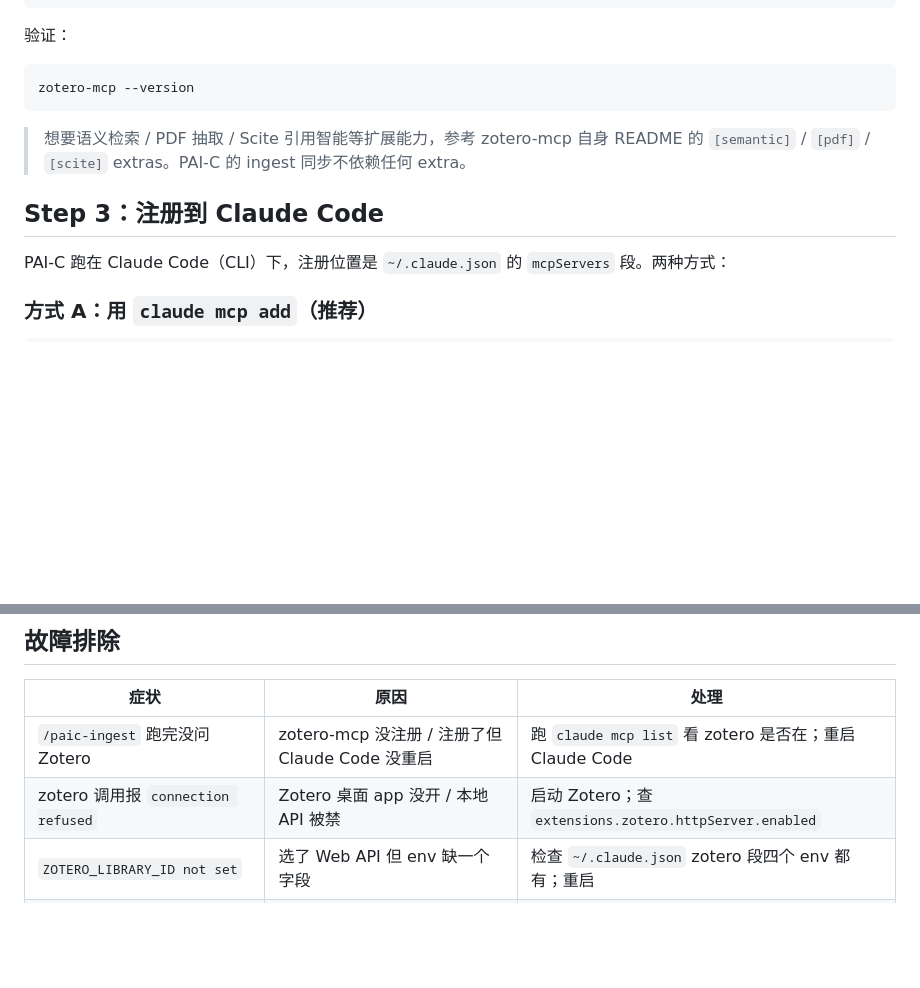
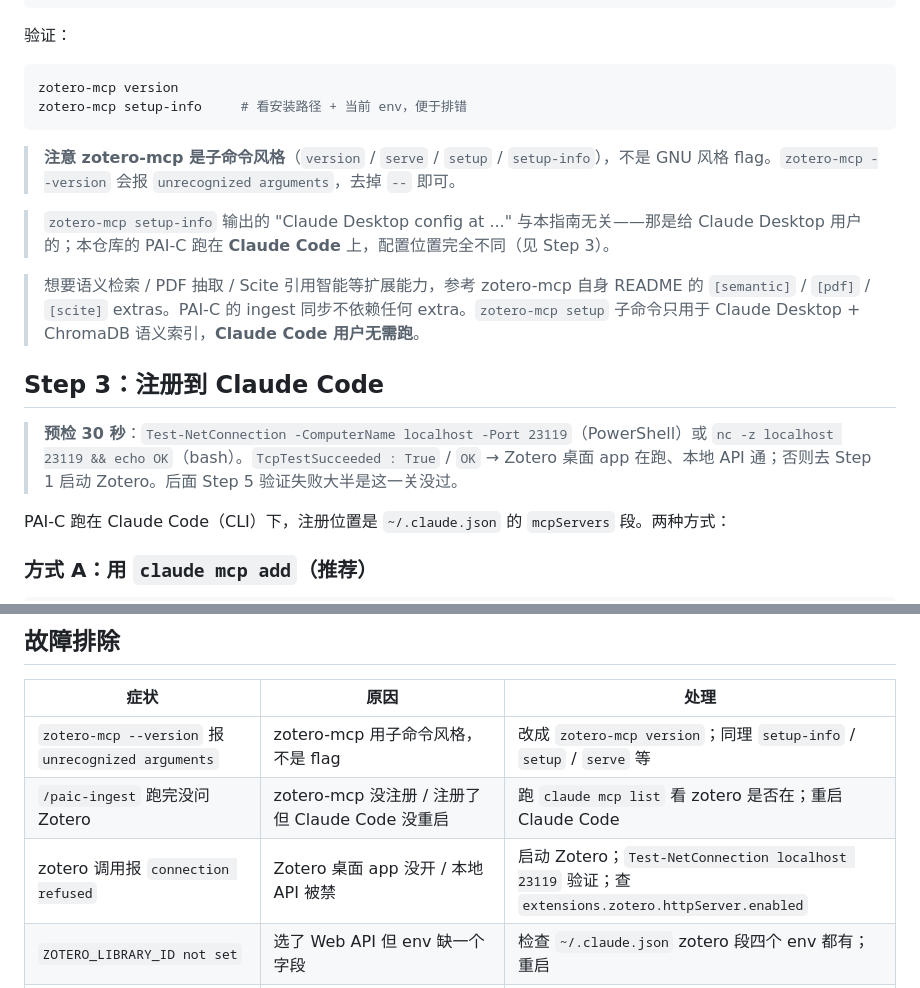
Before and after one commit to yizhidianlu/PAI-C, a Markdown page: docs/zotero-sync.md, 2 parts joined by grey strips. Drawn GitHub-style; blank space fills up the shorter version.

Commit message:
docs(zotero-sync): correct subcommand syntax + add precheck step + Claude Desktop disambiguation
Three small bugs / gaps surfaced when a user followed the existing
guide and got blocked early:

- Step 2 verification used `zotero-mcp --version` (GNU flag style),
  but zotero-mcp is subcommand-style — `version` / `serve` / `setup`
  / `setup-info` without leading `--`. Fix the example and add a
  callout explaining the convention; users hitting `unrecognized
  arguments` now see the right answer immediately.
- Add `zotero-mcp setup-info` to the verification block as a
  diagnostic command; it prints install path + active env vars + the
  current MCP-client config blob, which is what users want when
  things don't work.
- Note that `setup-info` shows "Claude Desktop config at ..." even
  for Claude Code users (because zotero-mcp's setup helper is
  Claude-Desktop-only). Without this disambiguation a user sees the
  Claude Desktop JSON snippet and assumes that's where they're
  supposed to write — they aren't. Step 3 (claude mcp add) is the
  real Claude Code path. Same for `zotero-mcp setup` subcommand —
  flag it as Claude-Desktop-only.

- Step 3 now opens with a 30-second TCP precheck
  (`Test-NetConnection localhost 23119` / `nc -z localhost 23119`).
  Most Step 5 verification failures trace back to Zotero desktop not
  running; catching it before `claude mcp add` saves a restart cycle.

- Troubleshooting table: add a row for the `--version` /
  `unrecognized arguments` symptom; extend the
  connection-refused row with the precheck command.

597 tests still pass; docs-only change.

Co-Authored-By: Claude Opus 4.7 (1M context) <noreply@anthropic.com>

````diff
--- a/docs/zotero-sync.md
+++ b/docs/zotero-sync.md
@@ -43,12 +43,19 @@ pipx install zotero-mcp-server
 验证：
 
 ```powershell
-zotero-mcp --version
+zotero-mcp version
+zotero-mcp setup-info     # 看安装路径 + 当前 env，便于排错
 ```
 
-> 想要语义检索 / PDF 抽取 / Scite 引用智能等扩展能力，参考 zotero-mcp 自身 README 的 `[semantic]` / `[pdf]` / `[scite]` extras。PAI-C 的 ingest 同步不依赖任何 extra。
+> **注意 zotero-mcp 是子命令风格**（`version` / `serve` / `setup` / `setup-info`），不是 GNU 风格 flag。`zotero-mcp --version` 会报 `unrecognized arguments`，去掉 `--` 即可。
+
+> `zotero-mcp setup-info` 输出的 "Claude Desktop config at ..." 与本指南无关——那是给 Claude Desktop 用户的；本仓库的 PAI-C 跑在 **Claude Code** 上，配置位置完全不同（见 Step 3）。
+
+> 想要语义检索 / PDF 抽取 / Scite 引用智能等扩展能力，参考 zotero-mcp 自身 README 的 `[semantic]` / `[pdf]` / `[scite]` extras。PAI-C 的 ingest 同步不依赖任何 extra。`zotero-mcp setup` 子命令只用于 Claude Desktop + ChromaDB 语义索引，**Claude Code 用户无需跑**。
 
 ## Step 3：注册到 Claude Code
+
+> **预检 30 秒**：`Test-NetConnection -ComputerName localhost -Port 23119`（PowerShell）或 `nc -z localhost 23119 && echo OK`（bash）。`TcpTestSucceeded : True` / `OK` → Zotero 桌面 app 在跑、本地 API 通；否则去 Step 1 启动 Zotero。后面 Step 5 验证失败大半是这一关没过。
 
 PAI-C 跑在 Claude Code（CLI）下，注册位置是 `~/.claude.json` 的 `mcpServers` 段。两种方式：
 
@@ -177,8 +184,9 @@ PAI-C → Zotero 是**单向**，不维护反向同步。这意味着：
 
 | 症状 | 原因 | 处理 |
 |---|---|---|
+| `zotero-mcp --version` 报 `unrecognized arguments` | zotero-mcp 用子命令风格，不是 flag | 改成 `zotero-mcp version`；同理 `setup-info` / `setup` / `serve` 等 |
 | `/paic-ingest` 跑完没问 Zotero | zotero-mcp 没注册 / 注册了但 Claude Code 没重启 | 跑 `claude mcp list` 看 zotero 是否在；重启 Claude Code |
-| zotero 调用报 `connection refused` | Zotero 桌面 app 没开 / 本地 API 被禁 | 启动 Zotero；查 `extensions.zotero.httpServer.enabled` |
+| zotero 调用报 `connection refused` | Zotero 桌面 app 没开 / 本地 API 被禁 | 启动 Zotero；`Test-NetConnection localhost 23119` 验证；查 `extensions.zotero.httpServer.enabled` |
 | `ZOTERO_LIBRARY_ID not set` | 选了 Web API 但 env 缺一个字段 | 检查 `~/.claude.json` zotero 段四个 env 都有；重启 |
 | collection 一直建不上 | 同名 collection race / 权限 | 改名重试；group library 检查 API key 有 read+write 权限 |
 | 同一篇被建了副本 | 走了 `zotero_add_from_file`（无 DOI 路径） + Zotero 没抽到 DOI | 对该篇手动在 Zotero 里 merge duplicates |
````
